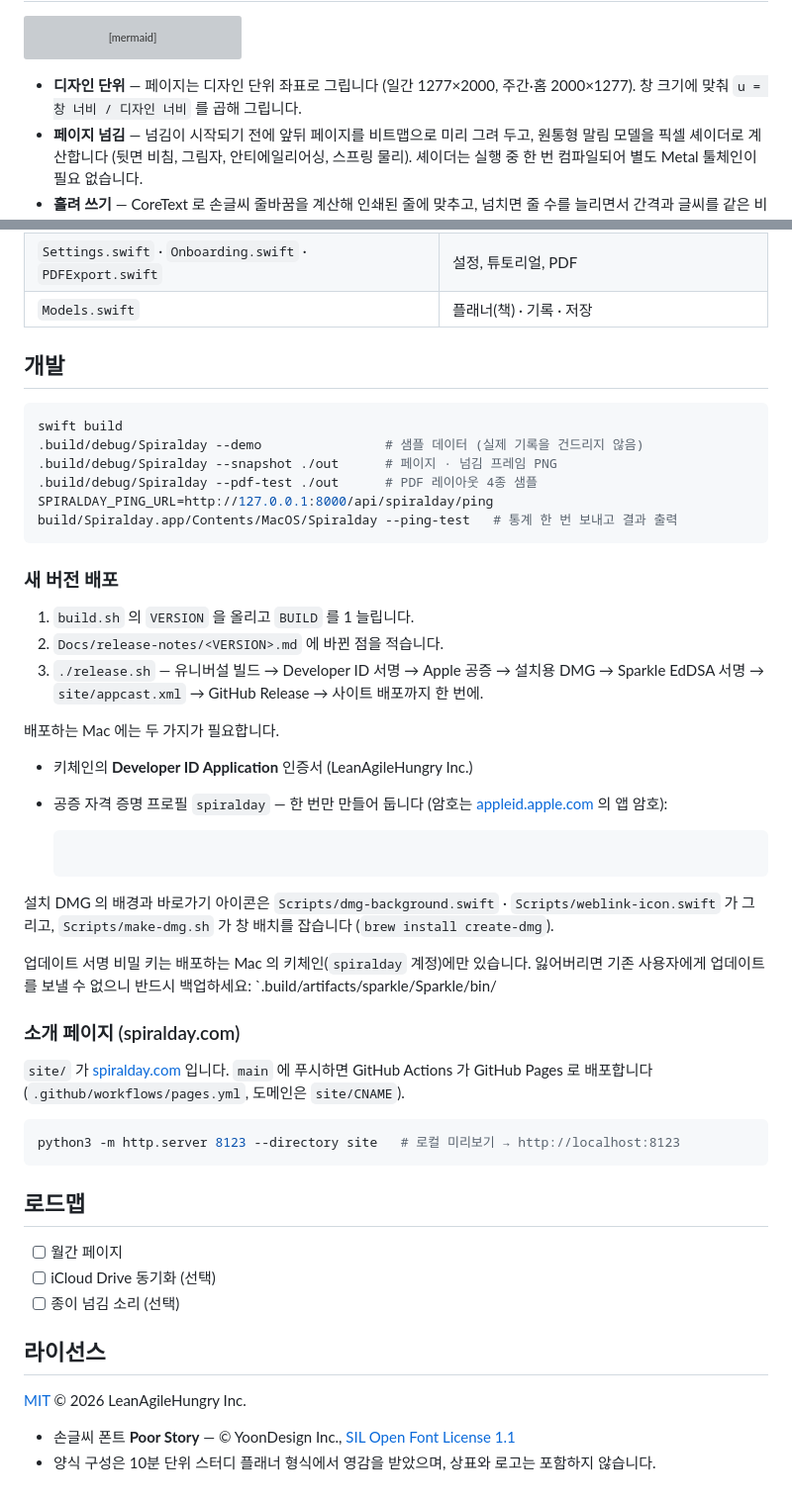
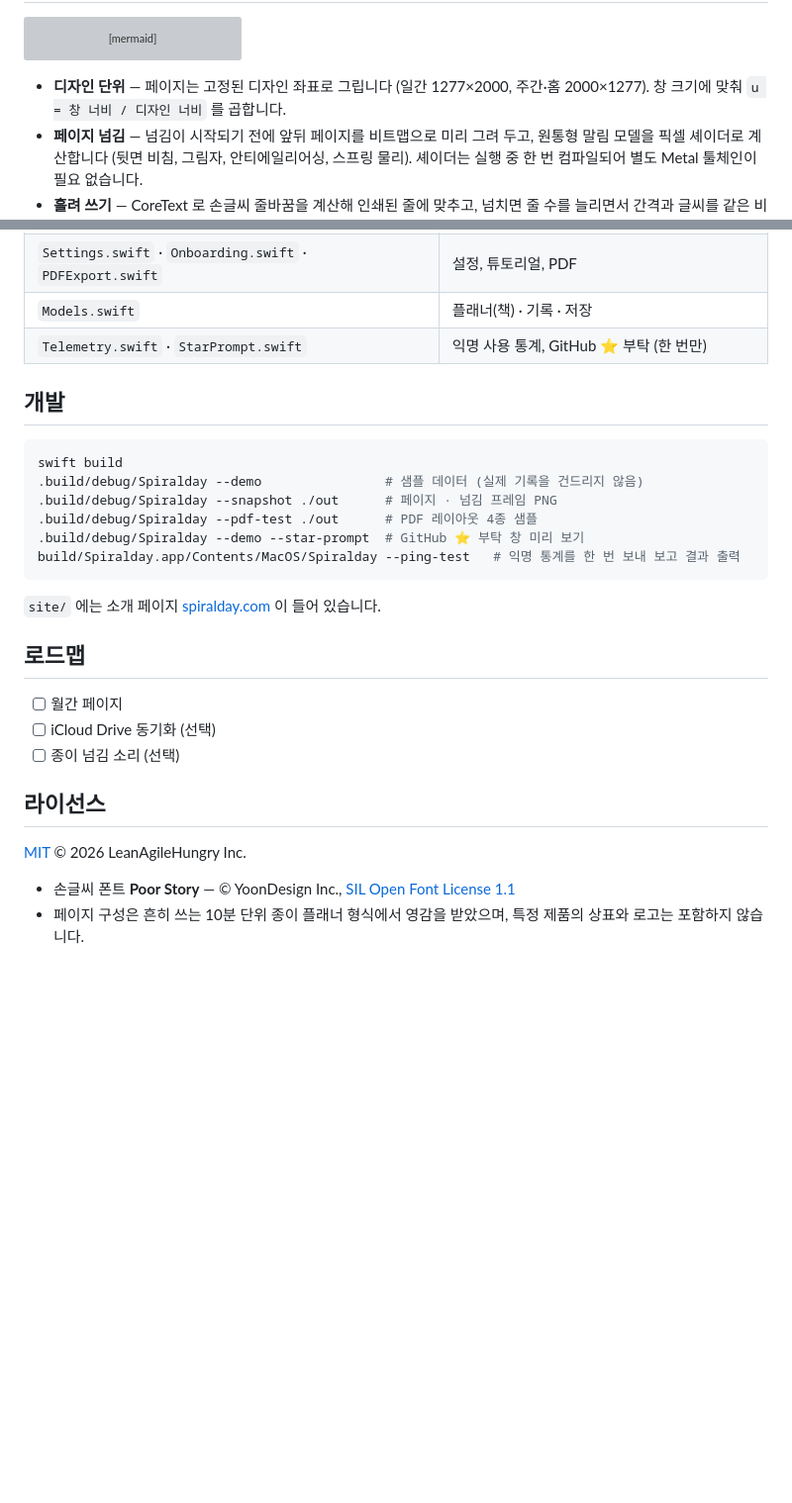
Before and after one commit to Grwaywee/spiralday, a Markdown page: README.md, 2 parts joined by grey strips. Shown at 99% size. GitHub-like rendering; blank space fills up the shorter version; grey boxes are pictures that could not be loaded.

````diff
--- a/README.md
+++ b/README.md
@@ -156,7 +161,7 @@ flowchart LR
     State[AppState<br/>페이지 · 범위] --> RV
 ```
 
-- **디자인 단위** — 페이지는 디자인 단위 좌표로 그립니다 (일간 1277×2000, 주간·홈 2000×1277). 창 크기에 맞춰 `u = 창 너비 / 디자인 너비` 를 곱해 그립니다.
+- **디자인 단위** — 페이지는 고정된 디자인 좌표로 그립니다 (일간 1277×2000, 주간·홈 2000×1277). 창 크기에 맞춰 `u = 창 너비 / 디자인 너비` 를 곱합니다.
 - **페이지 넘김** — 넘김이 시작되기 전에 앞뒤 페이지를 비트맵으로 미리 그려 두고, 원통형 말림 모델을 픽셀 셰이더로 계산합니다 (뒷면 비침, 그림자, 안티에일리어싱, 스프링 물리). 셰이더는 실행 중 한 번 컴파일되어 별도 Metal 툴체인이 필요 없습니다.
 - **흘려 쓰기** — CoreText 로 손글씨 줄바꿈을 계산해 인쇄된 줄에 맞추고, 넘치면 줄 수를 늘리면서 간격과 글씨를 같은 비율로 줄입니다.
 
@@ -169,6 +174,7 @@ flowchart LR
 | `Curl/` | Metal 페이지 넘김 엔진 |
 | `Settings.swift` · `Onboarding.swift` · `PDFExport.swift` | 설정, 튜토리얼, PDF |
 | `Models.swift` | 플래너(책) · 기록 · 저장 |
+| `Telemetry.swift` · `StarPrompt.swift` | 익명 사용 통계, GitHub ⭐ 부탁 (한 번만) |
 
 ## 개발
 
@@ -177,36 +183,11 @@ swift build
 .build/debug/Spiralday --demo                # 샘플 데이터 (실제 기록을 건드리지 않음)
 .build/debug/Spiralday --snapshot ./out      # 페이지 · 넘김 프레임 PNG
 .build/debug/Spiralday --pdf-test ./out      # PDF 레이아웃 4종 샘플
-SPIRALDAY_PING_URL=http://127.0.0.1:8000/api/spiralday/ping build/Spiralday.app/Contents/MacOS/Spiralday --ping-test   # 통계 한 번 보내고 결과 출력
+.build/debug/Spiralday --demo --star-prompt  # GitHub ⭐ 부탁 창 미리 보기
+build/Spiralday.app/Contents/MacOS/Spiralday --ping-test   # 익명 통계를 한 번 보내 보고 결과 출력
 ```
 
-### 새 버전 배포
-
-1. `build.sh` 의 `VERSION` 을 올리고 `BUILD` 를 1 늘립니다.
-2. `Docs/release-notes/<VERSION>.md` 에 바뀐 점을 적습니다.
-3. `./release.sh` — 유니버설 빌드 → Developer ID 서명 → Apple 공증 → 설치용 DMG → Sparkle EdDSA 서명 → `site/appcast.xml` → GitHub Release → 사이트 배포까지 한 번에.
-
-배포하는 Mac 에는 두 가지가 필요합니다.
-
-- 키체인의 **Developer ID Application** 인증서 (LeanAgileHungry Inc.)
-- 공증 자격 증명 프로필 `spiralday` — 한 번만 만들어 둡니다 (암호는 [appleid.apple.com](https://appleid.apple.com) 의 앱 암호):
-
-  ```bash
-
-  ```
-
-설치 DMG 의 배경과 바로가기 아이콘은 `Scripts/dmg-background.swift` · `Scripts/weblink-icon.swift` 가 그리고, `Scripts/make-dmg.sh` 가 창 배치를 잡습니다 (`brew install create-dmg`).
-
-업데이트 서명 비밀 키는 배포하는 Mac 의 키체인(`spiralday` 계정)에만 있습니다. 잃어버리면 기존 사용자에게 업데이트를 보낼 수 없으니 반드시 백업하세요:
-`.build/artifacts/sparkle/Sparkle/bin/
-
-### 소개 페이지 (spiralday.com)
-
-`site/` 가 [spiralday.com](https://spiralday.com) 입니다. `main` 에 푸시하면 GitHub Actions 가 GitHub Pages 로 배포합니다 (`.github/workflows/pages.yml`, 도메인은 `site/CNAME`).
-
-```bash
-python3 -m http.server 8123 --directory site   # 로컬 미리보기 → http://localhost:8123
-```
+`site/` 에는 소개 페이지 [spiralday.com](https://spiralday.com) 이 들어 있습니다.
 
 ## 로드맵
 
@@ -219,4 +200,4 @@ python3 -m http.server 8123 --directory site   # 로컬 미리보기 → http://
 [MIT](LICENSE) © 2026 LeanAgileHungry Inc.
 
 - 손글씨 폰트 **Poor Story** — © YoonDesign Inc., [SIL Open Font License 1.1](Resources/Fonts/OFL-PoorStory.txt)
-- 양식 구성은 10분 단위 스터디 플래너 형식에서 영감을 받았으며, 상표와 로고는 포함하지 않습니다.
+- 페이지 구성은 흔히 쓰는 10분 단위 종이 플래너 형식에서 영감을 받았으며, 특정 제품의 상표와 로고는 포함하지 않습니다.
````
Also changed, not shown: other parts of README.md (+8 -3 lines), Docs/release-notes/1.0.2.md (+2 -0 lines), Docs/images/onboarding.png, 9 other files.
